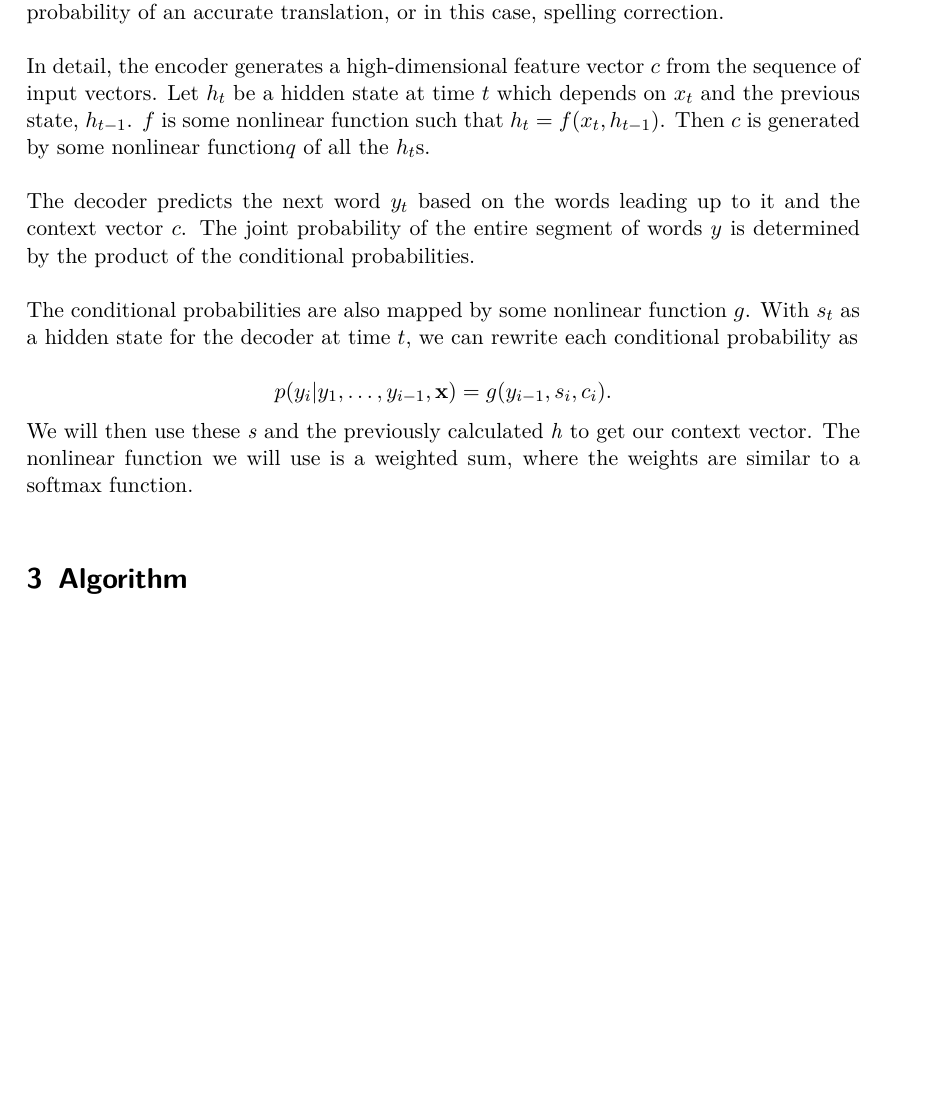
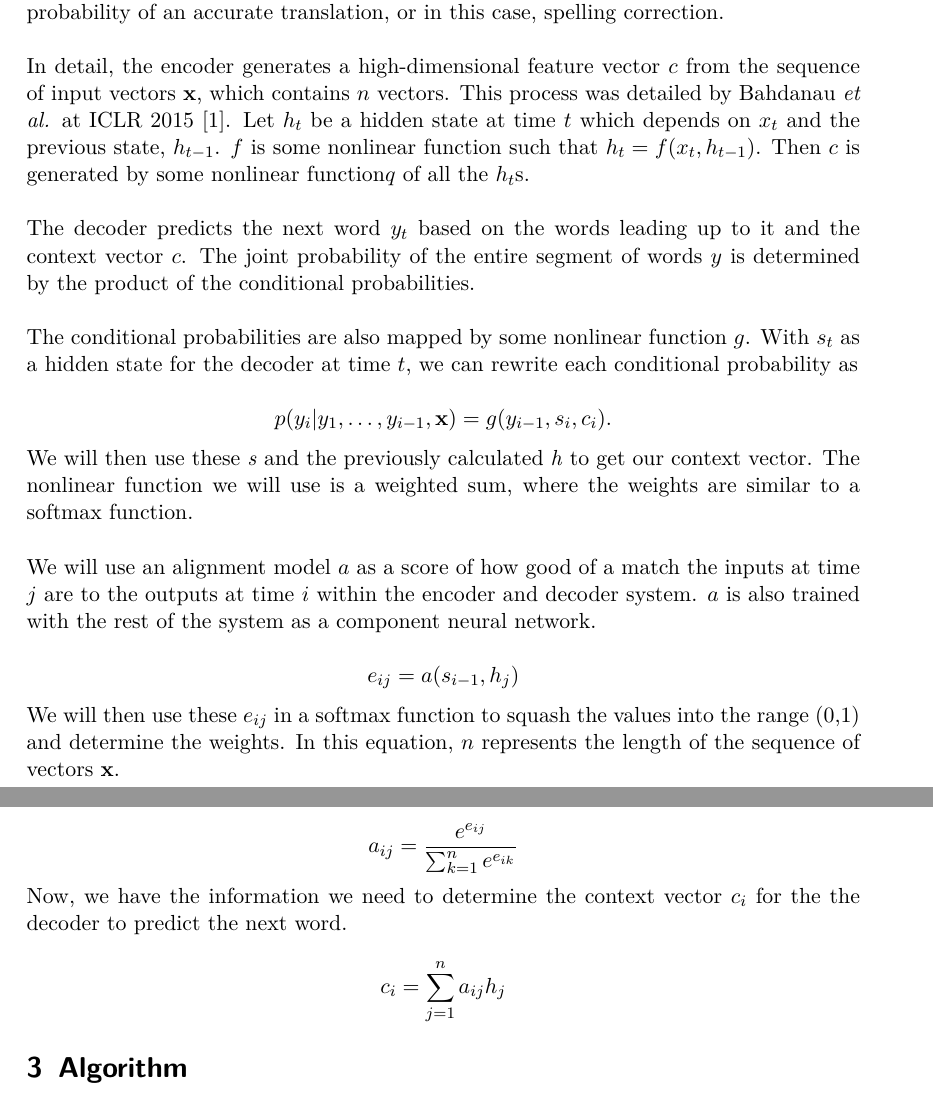
Before and after one commit to kevinxie96/ML156Spelling, a LaTeX document (MainLatex.tex): part of page 3 of 7 before the commit and two parts of pages 3 and 4 of 8 after it, the two joined at a grey line, cut so that both start at the same text, the shorter picture padded with empty space. Compiled offline with pdfLaTeX.

Commit message:
Sun part (mostly done)

```diff
--- a/MainLatex.tex
+++ b/MainLatex.tex
@@ -53,7 +53,7 @@ To obtain our model, we used a grid search to find the optimal hyperparameters a
 We will be using recurrent neural networks for our spellchecker. Specifically, we will be using a sequence-to-sequence model to do this. A sequence-to-sequence model’s two bidirectional RNNs consists of an encoder and a decoder, often used for translating between two languages.
 In this model, the encoder reads a sentence and converts it into a vector. The decoder then defines a probability of the translation based on that vector. It accomplishes this by expressing the joint probability as a product of conditional probabilities. The encoder and decoder are trained together in order to maximize the probability of an accurate translation, or in this case, spelling correction.\newline
 
-In detail, the encoder generates a high-dimensional feature vector $c$ from the sequence of input vectors. Let $h_t$ be a hidden state at time $t$ which depends on $x_t$ and the previous state, $h_{t-1}$. $f$ is some nonlinear function such that $h_t = f(x_t, h_{t-1})$. Then $c$ is generated by some nonlinear function$q$ of all the $h_t$s. \newline
+In detail, the encoder generates a high-dimensional feature vector $c$ from the sequence of input vectors \textbf{x}, which contains $n$ vectors. This process was detailed by Bahdanau \emph{et al.} at ICLR 2015 \cite{Bahdanau}. Let $h_t$ be a hidden state at time $t$ which depends on $x_t$ and the previous state, $h_{t-1}$. $f$ is some nonlinear function such that $h_t = f(x_t, h_{t-1})$. Then $c$ is generated by some nonlinear function$q$ of all the $h_t$s. \newline
 
 The decoder predicts the next word $y_t$ based on the words leading up to it and the context vector $c$. The joint probability of the entire segment of words $y$ is determined by the product of the conditional probabilities. \newline
 
@@ -62,6 +62,18 @@ The conditional probabilities are also mapped by some nonlinear function $g$. Wi
 \[p(y_i | y_1,\dots,y_{i-1}, \textbf{x}) = g(y_{i-1},s_i,c_i).\]
 
 We will then use these \textit{s} and the previously calculated \textit{h} to get our context vector. The nonlinear function we will use is a weighted sum, where the weights are similar to a softmax function. \newline
+
+We will use an alignment model $a$ as a score of how good of a match the inputs at time $j$ are to the outputs at time $i$ within the encoder and decoder system. $a$ is also trained with the rest of the system as a component neural network.
+
+\[e_{ij} = a(s_{i-1},h_j)\]
+
+We will then use these $e_{ij}$ in a softmax function to squash the values into the range (0,1) and determine the weights. In this equation, $n$ represents the length of the sequence of vectors \textbf{x}.
+
+\[a_{ij} = \frac{e^{e_{ij}}}{\sum_{k=1}^{n}e^{e_{ik}}}\]
+
+Now, we have the information we need to determine the context vector $c_i$ for the the decoder to predict the next word.
+
+\[c_i = \sum_{j=1}^na_{ij}h_j\]
 
 \section{Algorithm}
 Our algorithm to solve the seq2seq model is based Tensorflow for two functions: build\_model() and train\_model(). Before we interact with these functions we must first cultivate our data. We found 22 books in ASCII and cleaned them of any open source terms of use paragraphs which usually precede the actual book. Then we went line by line and removed any occurrence of “\textasciitilde<>\{\}[]*” which are garbage values and should not be in the book. We also forced two or more spaces to one as this sometimes occurs during book scanning. Finally we separately the books into sentences.\newline
```
Also changed, not shown: MainLatex.tex (2 more changed lines).
